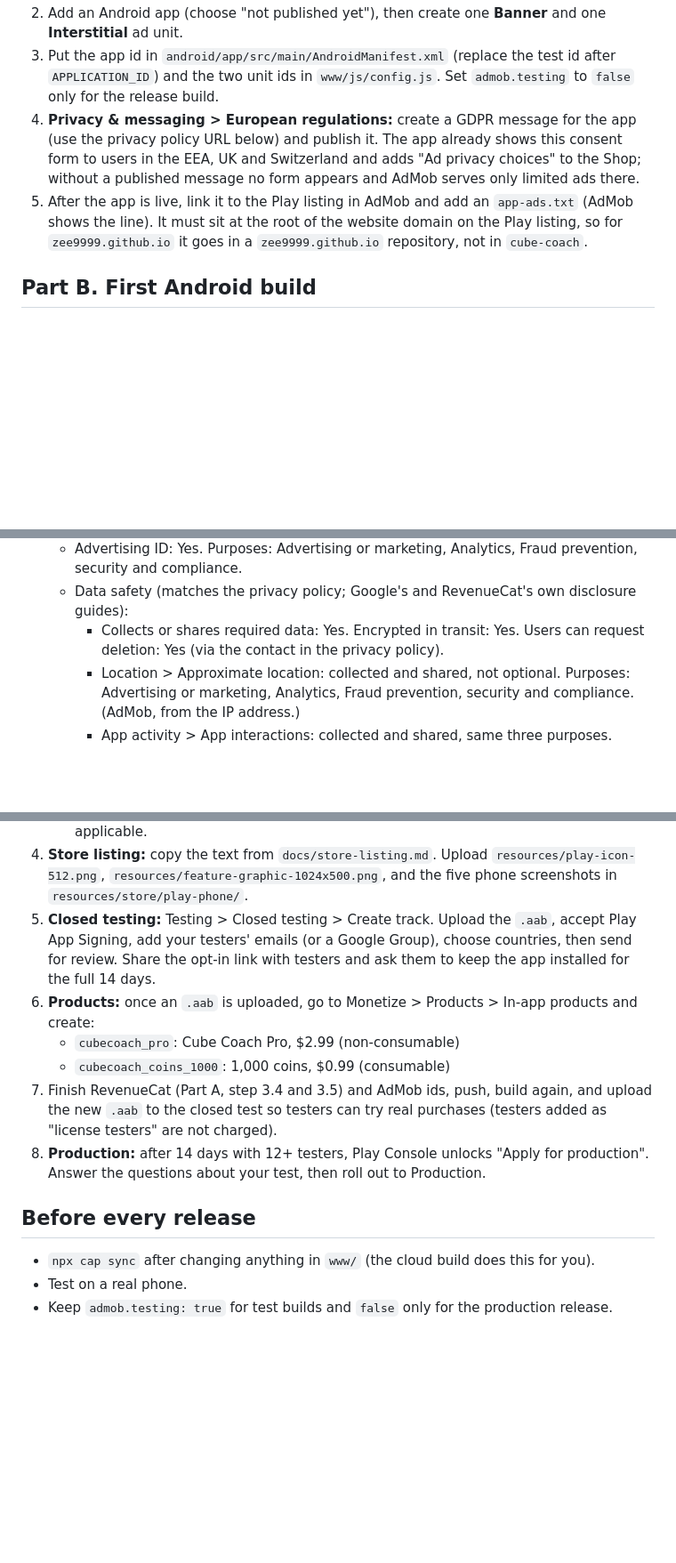
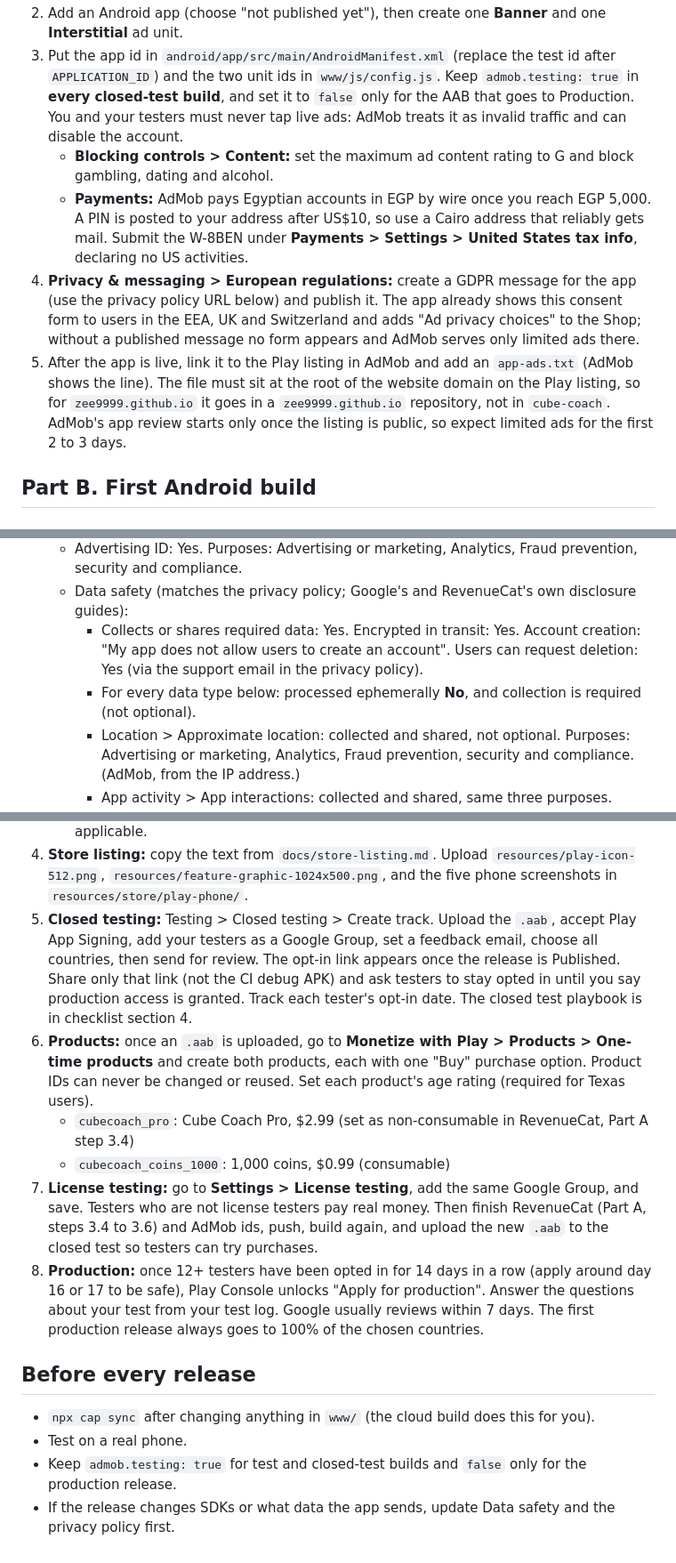
Before and after one commit to zee9999/cube-coach, a Markdown page: docs/ANDROID_RELEASE.md, 3 parts joined by grey strips. Shown at 89% size. Drawn GitHub-style; blank space fills up the shorter version.

```diff
--- a/docs/ANDROID_RELEASE.md
+++ b/docs/ANDROID_RELEASE.md
@@ -35,7 +43,9 @@ Confirm that your country is on Google's list of supported merchant countries be
 2. Add an Android app (choose "not published yet"), then create one **Banner** and one **Interstitial** ad unit.
-3. Put the app id in `android/app/src/main/AndroidManifest.xml` (replace the test id after `APPLICATION_ID`) and the two unit ids in `www/js/config.js`. Set `admob.testing` to `false` only for the release build.
+3. Put the app id in `android/app/src/main/AndroidManifest.xml` (replace the test id after `APPLICATION_ID`) and the two unit ids in `www/js/config.js`. Keep `admob.testing: true` in **every closed-test build**, and set it to `false` only for the AAB that goes to Production. You and your testers must never tap live ads: AdMob treats it as invalid traffic and can disable the account.
+   - **Blocking controls > Content:** set the maximum ad content rating to G and block gambling, dating and alcohol.
+   - **Payments:** AdMob pays Egyptian accounts in EGP by wire once you reach EGP 5,000. A PIN is posted to your address after US$10, so use a Cairo address that reliably gets mail. Submit the W-8BEN under **Payments > Settings > United States tax info**, declaring no US activities.
 4. **Privacy & messaging > European regulations:** create a GDPR message for the app (use the privacy policy URL below) and publish it. The app already shows this consent form to users in the EEA, UK and Switzerland and adds "Ad privacy choices" to the Shop; without a published message no form appears and AdMob serves only limited ads there.
-5. After the app is live, link it to the Play listing in AdMob and add an `app-ads.txt` (AdMob shows the line). It must sit at the root of the website domain on the Play listing, so for `zee9999.github.io` it goes in a `zee9999.github.io` repository, not in `cube-coach`.
+5. After the app is live, link it to the Play listing in AdMob and add an `app-ads.txt` (AdMob shows the line). The file must sit at the root of the website domain on the Play listing, so for `zee9999.github.io` it goes in a `zee9999.github.io` repository, not in `cube-coach`. AdMob's app review starts only once the listing is public, so expect limited ads for the first 2 to 3 days.
 
 ## Part B. First Android build
 
@@ -97,7 +108,8 @@ Each run gets a higher version code automatically, so every upload is accepted.
    - Target audience: tick only **13-15, 16-17 and 18+**. "Could your app unintentionally appeal to children?" No. Ticking any age under 13 puts the app in the Families program, which needs child-safe ad settings this build doesn't use.
    - Advertising ID: Yes. Purposes: Advertising or marketing, Analytics, Fraud prevention, security and compliance.
    - Data safety (matches the privacy policy; Google's and RevenueCat's own disclosure guides):
-     - Collects or shares required data: Yes. Encrypted in transit: Yes. Users can request deletion: Yes (via the contact in the privacy policy).
+     - Collects or shares required data: Yes. Encrypted in transit: Yes. Account creation: "My app does not allow users to create an account". Users can request deletion: Yes (via the support email in the privacy policy).
+     - For every data type below: processed ephemerally **No**, and collection is required (not optional).
      - Location > Approximate location: collected and shared, not optional. Purposes: Advertising or marketing, Analytics, Fraud prevention, security and compliance. (AdMob, from the IP address.)
      - App activity > App interactions: collected and shared, same three purposes. (AdMob.)
      - App info and performance > Diagnostics: collected and shared, same three purposes. (AdMob.)
@@ -106,14 +118,15 @@ Each run gets a higher version code automatically, so every upload is accepted.
      - Photos and videos: **do not** declare. Camera frames are processed on the device and never leave it.
    - Foreground service, health, financial features, news, government: none or not applicable.
 4. **Store listing:** copy the text from `docs/store-listing.md`. Upload `resources/play-icon-512.png`, `resources/feature-graphic-1024x500.png`, and the five phone screenshots in `resources/store/play-phone/`.
-5. **Closed testing:** Testing > Closed testing > Create track. Upload the `.aab`, accept Play App Signing, add your testers' emails (or a Google Group), choose countries, then send for review. Share the opt-in link with testers and ask them to keep the app installed for the full 14 days.
-6. **Products:** once an `.aab` is uploaded, go to Monetize > Products > In-app products and create:
-   - `cubecoach_pro`: Cube Coach Pro, $2.99 (non-consumable)
+5. **Closed testing:** Testing > Closed testing > Create track. Upload the `.aab`, accept Play App Signing, add your testers as a Google Group, set a feedback email, choose all countries, then send for review. The opt-in link appears once the release is Published. Share only that link (not the CI debug APK) and ask testers to stay opted in until you say production access is granted. Track each tester's opt-in date. The closed test playbook is in checklist section 4.
+6. **Products:** once an `.aab` is uploaded, go to **Monetize with Play > Products > One-time products** and create both products, each with one "Buy" purchase option. Product IDs can never be changed or reused. Set each product's age rating (required for Texas users).
+   - `cubecoach_pro`: Cube Coach Pro, $2.99 (set as non-consumable in RevenueCat, Part A step 3.4)
    - `cubecoach_coins_1000`: 1,000 coins, $0.99 (consumable)
-7. Finish RevenueCat (Part A, step 3.4 and 3.5) and AdMob ids, push, build again, and upload the new `.aab` to the closed test so testers can try real purchases (testers added as "license testers" are not charged).
-8. **Production:** after 14 days with 12+ testers, Play Console unlocks "Apply for production". Answer the questions about your test, then roll out to Production.
+7. **License testing:** go to **Settings > License testing**, add the same Google Group, and save. Testers who are not license testers pay real money. Then finish RevenueCat (Part A, steps 3.4 to 3.6) and AdMob ids, push, build again, and upload the new `.aab` to the closed test so testers can try purchases.
+8. **Production:** once 12+ testers have been opted in for 14 days in a row (apply around day 16 or 17 to be safe), Play Console unlocks "Apply for production". Answer the questions about your test from your test log. Google usually reviews within 7 days. The first production release always goes to 100% of the chosen countries.
 
 ## Before every release
 - `npx cap sync` after changing anything in `www/` (the cloud build does this for you).
 - Test on a real phone.
-- Keep `admob.testing: true` for test builds and `false` only for the production release.
+- Keep `admob.testing: true` for test and closed-test builds and `false` only for the production release.
+- If the release changes SDKs or what data the app sends, update Data safety and the privacy policy first.
```
Also changed, not shown: other parts of docs/ANDROID_RELEASE.md (+22 -13 lines), docs/PLAY_LAUNCH_CHECKLIST.md (added, +182 -0 lines), docs/store-listing.md (+2 -2 lines).
